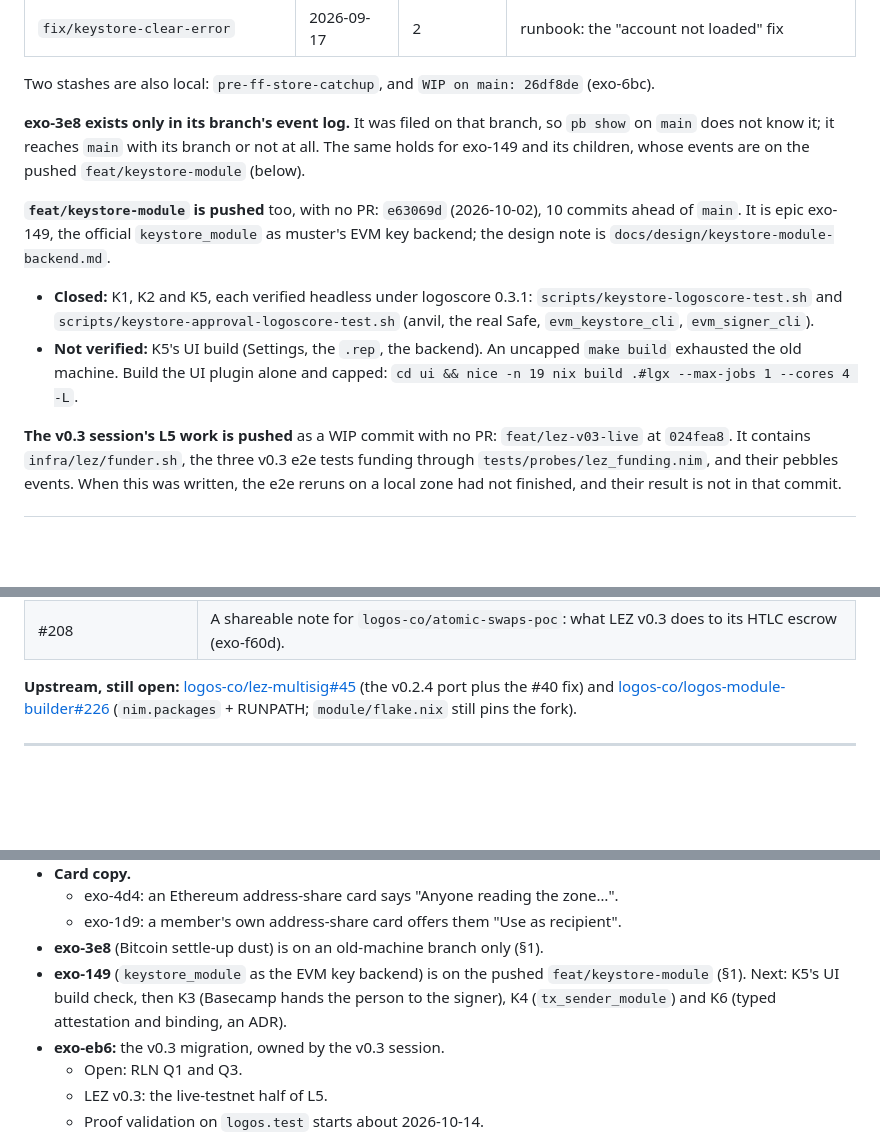
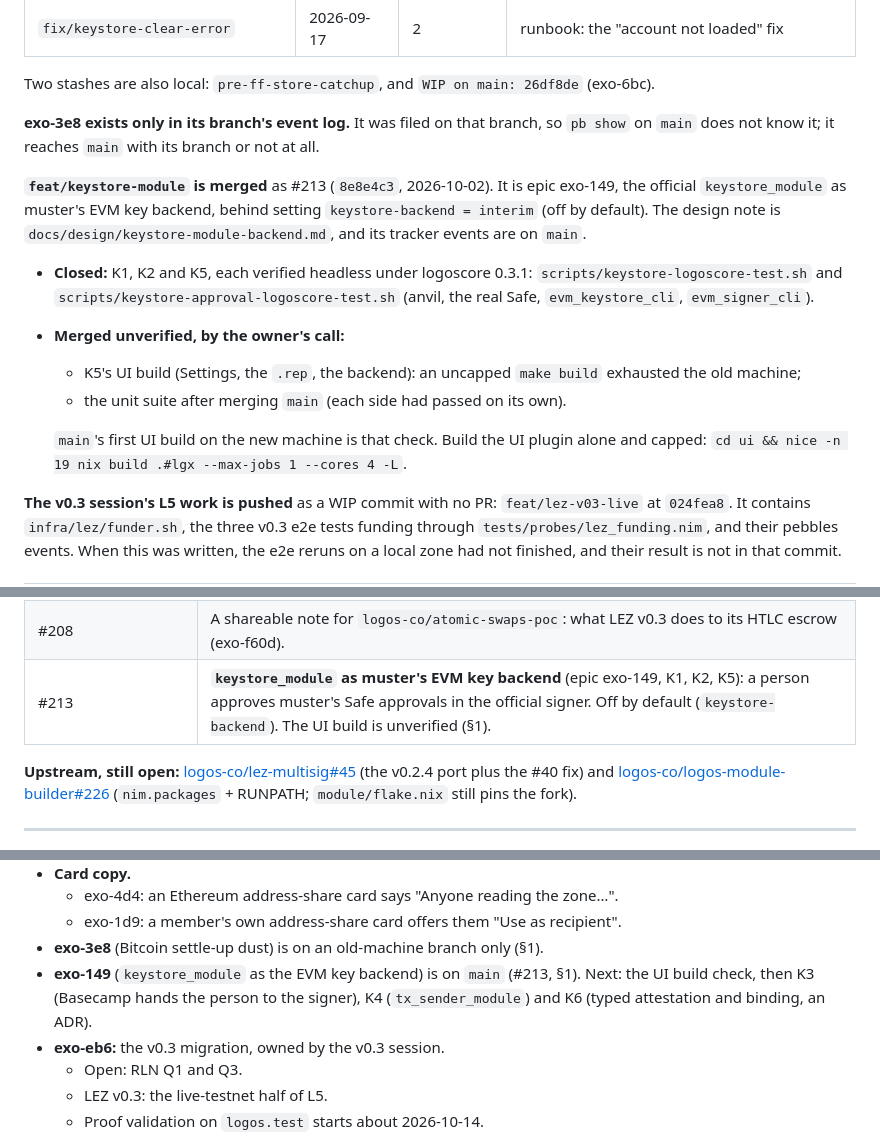
Before and after one commit to corpetty/muster, a Markdown page: docs/05-session-handoff-2026-10-02.md, 3 parts joined by grey strips. Drawn GitHub-style; blank space fills up the shorter version.

Commit message:
docs: the 2026-10-02 handoff marks feat/keystore-module merged (#213)
Its §1 paragraph now says merged, not pushed, and names what was merged unverified by
the owner's call: K5's UI build, and the unit suite after merging main, with the capped
command to check the UI first. The merged-PR table gains #213. §5 points exo-149 at
main, and exo-3e8 is the one issue id left only on a branch.

TDD-Exempt: documentation only; no behavior
Co-Authored-By: Claude Opus 5.5 <noreply@anthropic.com>

Session-Id: dbe3f224-c627-4ee1-9deb-f24152b5dbc4

```diff
--- a/docs/05-session-handoff-2026-10-02.md
+++ b/docs/05-session-handoff-2026-10-02.md
@@ -34,18 +34,22 @@ They were deliberately left as they are, so the new machine starts without them:
 Two stashes are also local: `pre-ff-store-catchup`, and `WIP on main: 26df8de` (exo-6bc).
 
 **exo-3e8 exists only in its branch's event log.** It was filed on that branch, so `pb show`
-on `main` does not know it; it reaches `main` with its branch or not at all. The same holds
-for exo-149 and its children, whose events are on the pushed `feat/keystore-module` (below).
+on `main` does not know it; it reaches `main` with its branch or not at all.
 
-**`feat/keystore-module` is pushed** too, with no PR: `e63069d` (2026-10-02), 10 commits
-ahead of `main`. It is epic exo-149, the official `keystore_module` as muster's EVM key
-backend; the design note is `docs/design/keystore-module-backend.md`.
+**`feat/keystore-module` is merged** as #213 (`8e8e4c3`, 2026-10-02). It is epic exo-149, the
+official `keystore_module` as muster's EVM key backend, behind setting
+`keystore-backend = interim` (off by default). The design note is
+`docs/design/keystore-module-backend.md`, and its tracker events are on `main`.
 - **Closed:** K1, K2 and K5, each verified headless under logoscore 0.3.1:
   `scripts/keystore-logoscore-test.sh` and `scripts/keystore-approval-logoscore-test.sh`
   (anvil, the real Safe, `evm_keystore_cli`, `evm_signer_cli`).
-- **Not verified:** K5's UI build (Settings, the `.rep`, the backend). An uncapped `make build`
-  exhausted the old machine. Build the UI plugin alone and capped:
-  `cd ui && nice -n 19 nix build .#lgx --max-jobs 1 --cores 4 -L`.
+- **Merged unverified, by the owner's call:**
+  - K5's UI build (Settings, the `.rep`, the backend): an uncapped `make build` exhausted the
+    old machine;
+  - the unit suite after merging `main` (each side had passed on its own).
+
+  `main`'s first UI build on the new machine is that check. Build the UI plugin alone and
+  capped: `cd ui && nice -n 19 nix build .#lgx --max-jobs 1 --cores 4 -L`.
 
 **The v0.3 session's L5 work is pushed** as a WIP commit with no PR:
 `feat/lez-v03-live` at `024fea8`. It contains `infra/lez/funder.sh`, the three v0.3 e2e tests
@@ -75,6 +79,7 @@ The table lists merged PRs on `corpetty/muster`.
 | #193 | Rejoining a room reads its whole history (exo-aaf). |
 | #198, #200–#204, #206, #207 | **Testnet v0.3** (epic exo-eb6, the v0.3 session's): delivery v0.3.0 on `logos.dev`, RLN R1, `MUSTER_FLEET=local`, `lez_core` 0.5.0, a local v0.3 zone with a funder, v0.3 public transactions, the private split on a local v0.3 zone, and the LEZ multisig on v0.3. |
 | #208 | A shareable note for `logos-co/atomic-swaps-poc`: what LEZ v0.3 does to its HTLC escrow (exo-f60d). |
+| #213 | **`keystore_module` as muster's EVM key backend** (epic exo-149, K1, K2, K5): a person approves muster's Safe approvals in the official signer. Off by default (`keystore-backend`). The UI build is unverified (§1). |
 
 **Upstream, still open:** [logos-co/lez-multisig#45](https://github.com/logos-co/lez-multisig/pull/45)
 (the v0.2.4 port plus the #40 fix) and
@@ -166,9 +171,9 @@ The table lists merged PRs on `corpetty/muster`.
   - exo-4d4: an Ethereum address-share card says "Anyone reading the zone…".
   - exo-1d9: a member's own address-share card offers them "Use as recipient".
 - **exo-3e8** (Bitcoin settle-up dust) is on an old-machine branch only (§1).
-- **exo-149** (`keystore_module` as the EVM key backend) is on the pushed `feat/keystore-module`
-  (§1). Next: K5's UI build check, then K3 (Basecamp hands the person to the signer), K4
-  (`tx_sender_module`) and K6 (typed attestation and binding, an ADR).
+- **exo-149** (`keystore_module` as the EVM key backend) is on `main` (#213, §1). Next: the UI
+  build check, then K3 (Basecamp hands the person to the signer), K4 (`tx_sender_module`)
+  and K6 (typed attestation and binding, an ADR).
 - **exo-eb6:** the v0.3 migration, owned by the v0.3 session.
   - Open: RLN Q1 and Q3.
   - LEZ v0.3: the live-testnet half of L5.
```
